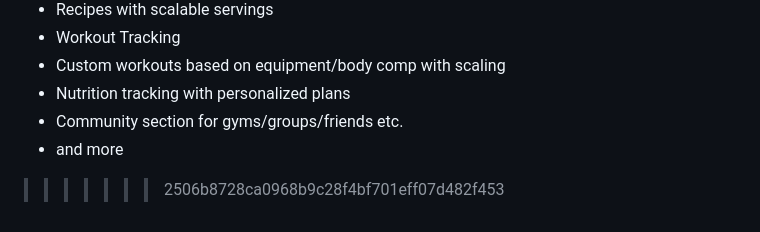
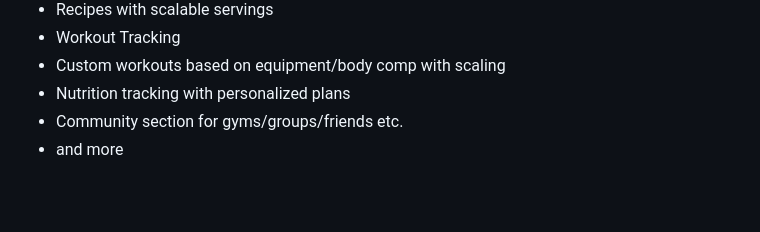
Before and after one commit to Voiduhh/Integra-Fitness, a Markdown page: README.md, the part around the change. Rendered like a GitHub page; blank space fills up the shorter version.

Commit message:
Fixed even more odd README issues

```diff
--- a/README.md
+++ b/README.md
@@ -91,4 +91,3 @@ A Flutter Application that tries to combine all the different fitness apps into
 * Nutrition tracking with personalized plans
 * Community section for gyms/groups/friends etc.
 * and more
->>>>>>> 2506b8728ca0968b9c28f4bf701eff07d482f453
```
